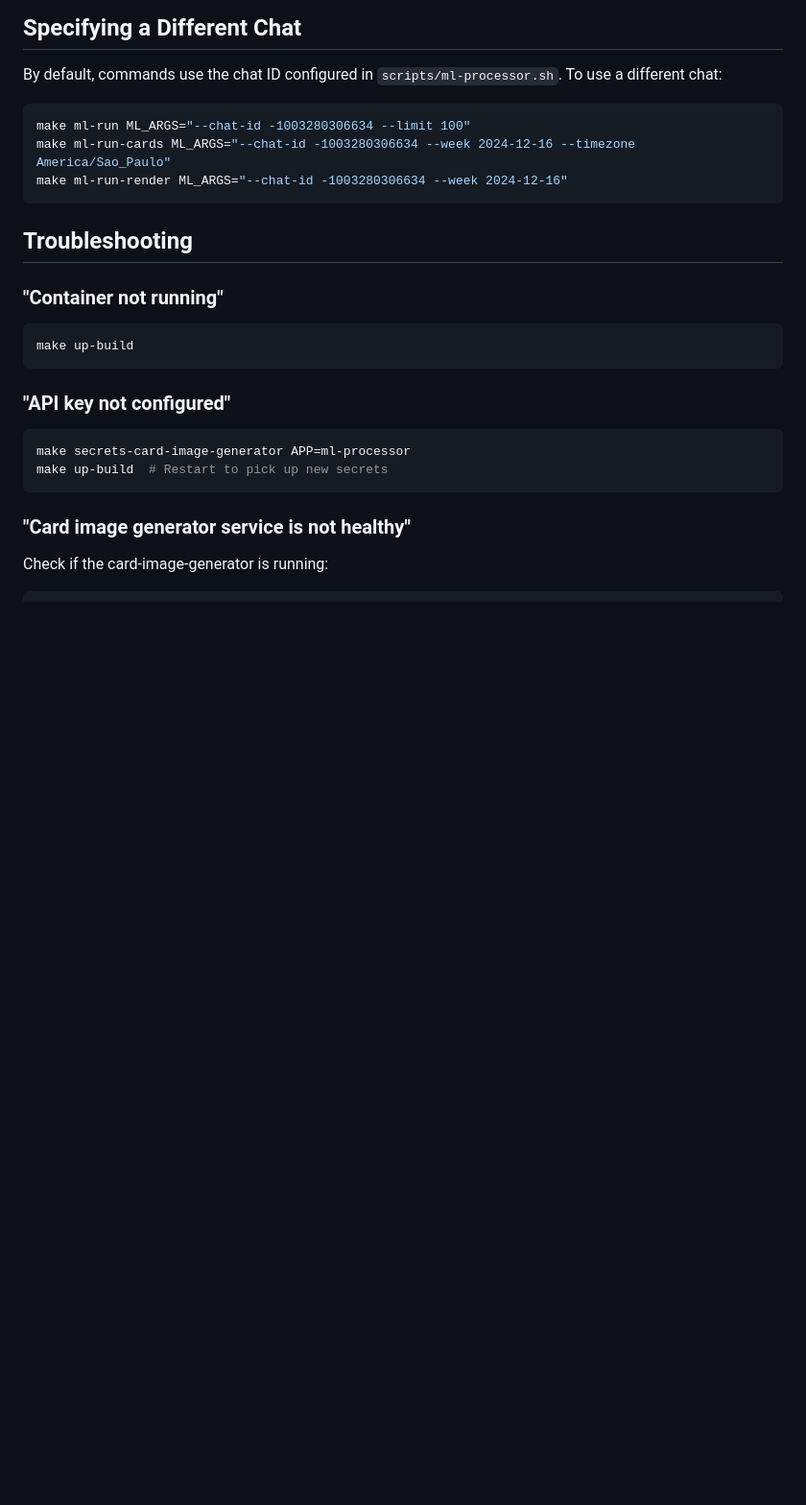
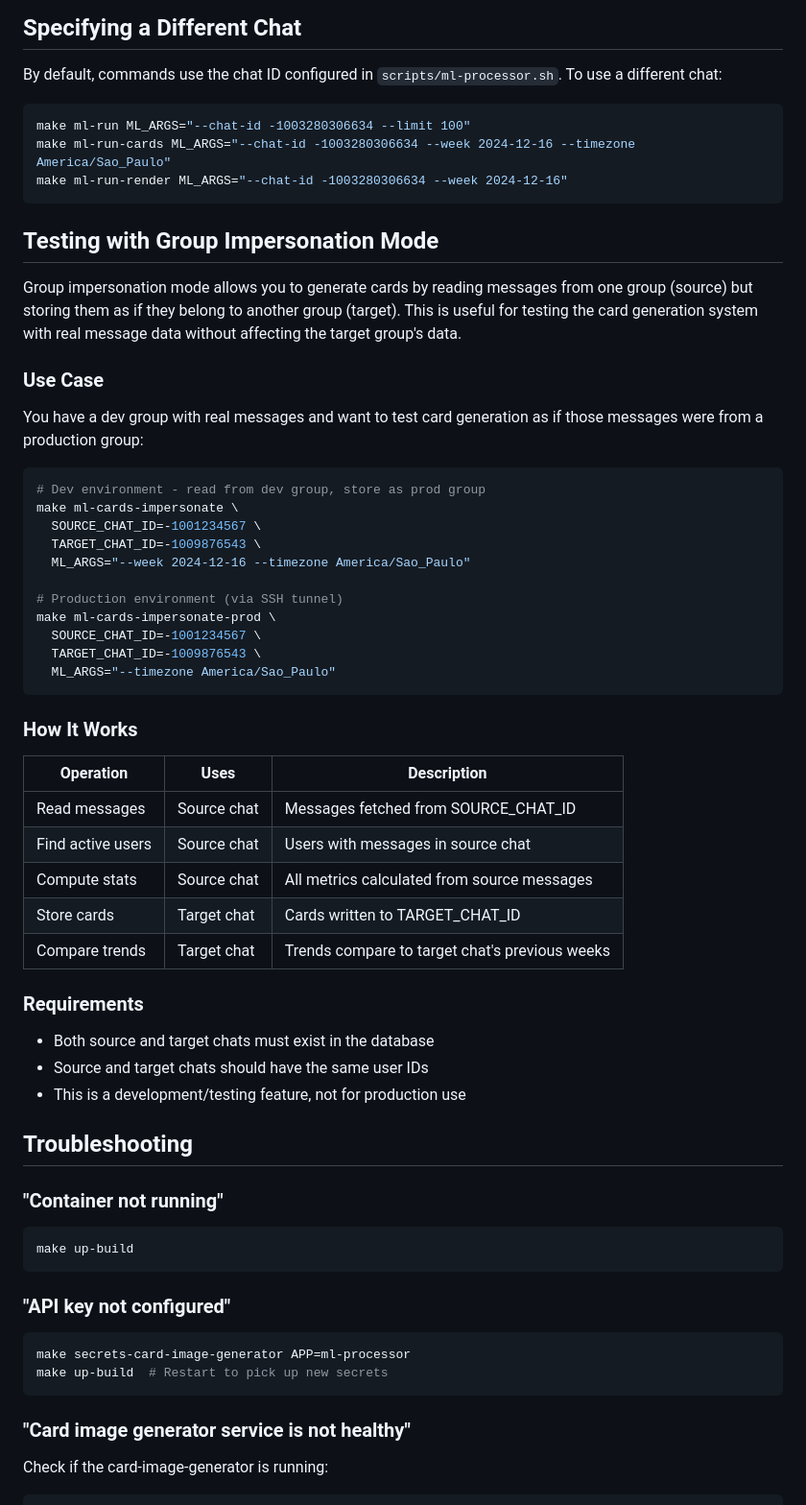
Before and after one commit to vcaldo/beef-briefing, a Markdown page: docs/ML_QUICKSTART.md, the part around one of its changes. Shown at 96% size. GitHub-like rendering; blank space fills up the shorter version.

Commit message:
update ml quickstart

````diff
--- a/docs/ML_QUICKSTART.md
+++ b/docs/ML_QUICKSTART.md
@@ -190,6 +199,44 @@ make ml-run ML_ARGS="--chat-id -1003280306634 --limit 100"
 make ml-run-cards ML_ARGS="--chat-id -1003280306634 --week 2024-12-16 --timezone America/Sao_Paulo"
 make ml-run-render ML_ARGS="--chat-id -1003280306634 --week 2024-12-16"
 ```
+
+## Testing with Group Impersonation Mode
+
+Group impersonation mode allows you to generate cards by reading messages from one group (source) but storing them as if they belong to another group (target). This is useful for testing the card generation system with real message data without affecting the target group's data.
+
+### Use Case
+
+You have a dev group with real messages and want to test card generation as if those messages were from a production group:
+
+```bash
+# Dev environment - read from dev group, store as prod group
+make ml-cards-impersonate \
+  SOURCE_CHAT_ID=-1001234567 \
+  TARGET_CHAT_ID=-1009876543 \
+  ML_ARGS="--week 2024-12-16 --timezone America/Sao_Paulo"
+
+# Production environment (via SSH tunnel)
+make ml-cards-impersonate-prod \
+  SOURCE_CHAT_ID=-1001234567 \
+  TARGET_CHAT_ID=-1009876543 \
+  ML_ARGS="--timezone America/Sao_Paulo"
+```
+
+### How It Works
+
+| Operation | Uses | Description |
+|-----------|------|-------------|
+| Read messages | Source chat | Messages fetched from SOURCE_CHAT_ID |
+| Find active users | Source chat | Users with messages in source chat |
+| Compute stats | Source chat | All metrics calculated from source messages |
+| Store cards | Target chat | Cards written to TARGET_CHAT_ID |
+| Compare trends | Target chat | Trends compare to target chat's previous weeks |
+
+### Requirements
+
+- Both source and target chats must exist in the database
+- Source and target chats should have the same user IDs
+- This is a development/testing feature, not for production use
 
 ## Troubleshooting
 
````
Also changed, not shown: other parts of docs/ML_QUICKSTART.md (+9 -0 lines).
